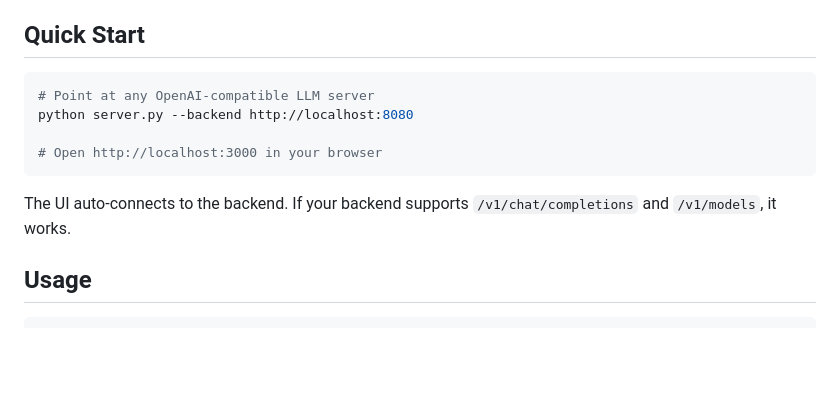
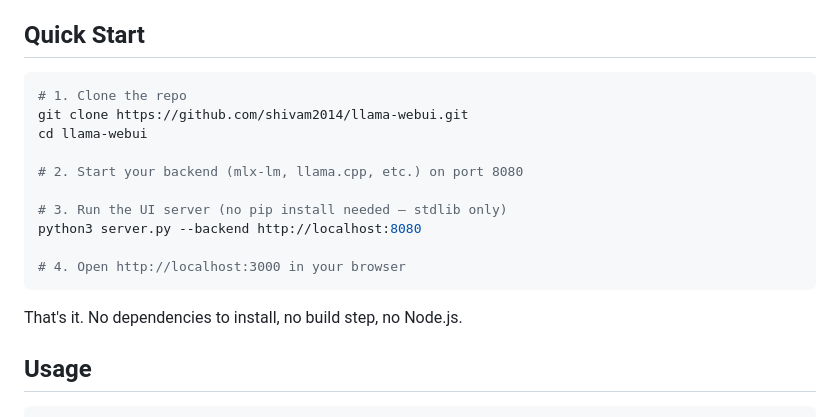
Before and after one commit to shivam2014/llama-webui, a Markdown page: README.md, the part around the change. Drawn GitHub-style; blank space fills up the shorter version.

Commit message:
Add clone/install instructions to Quick Start

````diff
--- a/README.md
+++ b/README.md
@@ -13,13 +13,19 @@ This project extracts that UI into a standalone server that works with **any** O
 ## Quick Start
 
 ```bash
-# Point at any OpenAI-compatible LLM server
-python server.py --backend http://localhost:8080
+# 1. Clone the repo
+git clone https://github.com/shivam2014/llama-webui.git
+cd llama-webui
 
-# Open http://localhost:3000 in your browser
+# 2. Start your backend (mlx-lm, llama.cpp, etc.) on port 8080
+
+# 3. Run the UI server (no pip install needed — stdlib only)
+python3 server.py --backend http://localhost:8080
+
+# 4. Open http://localhost:3000 in your browser
 ```
 
-The UI auto-connects to the backend. If your backend supports `/v1/chat/completions` and `/v1/models`, it works.
+That's it. No dependencies to install, no build step, no Node.js.
 
 ## Usage
 
````
